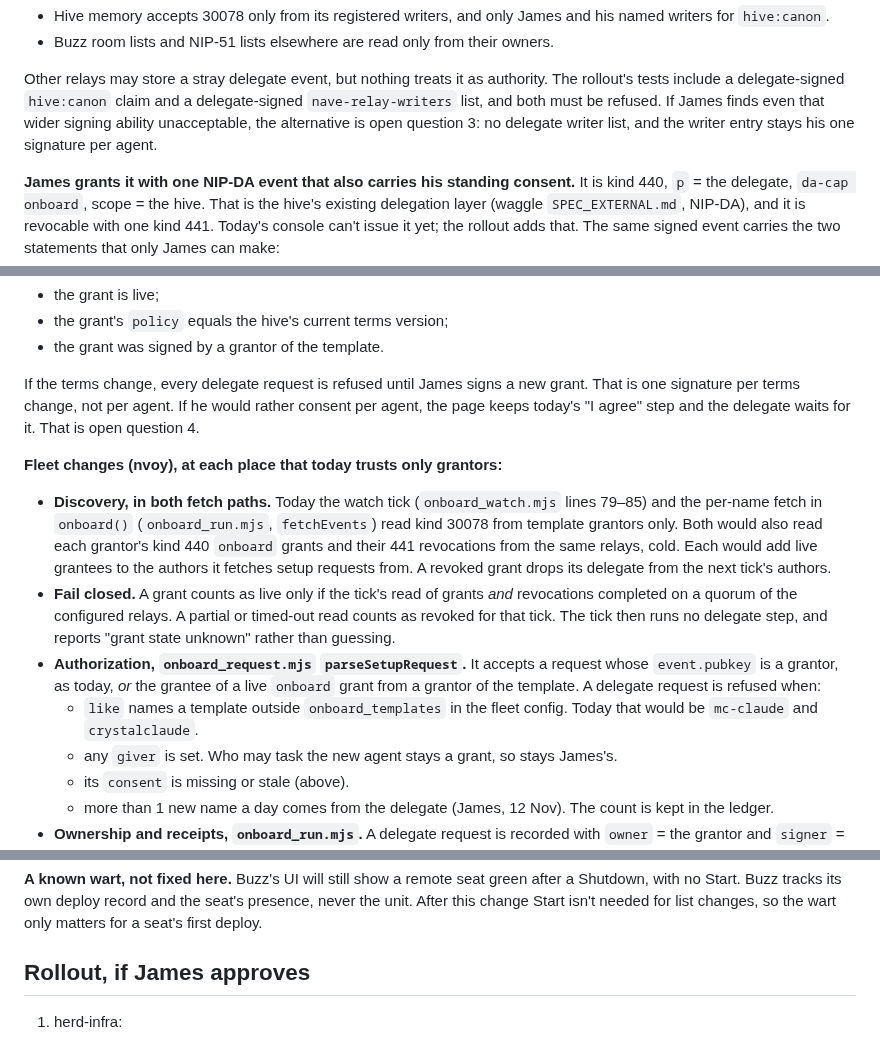
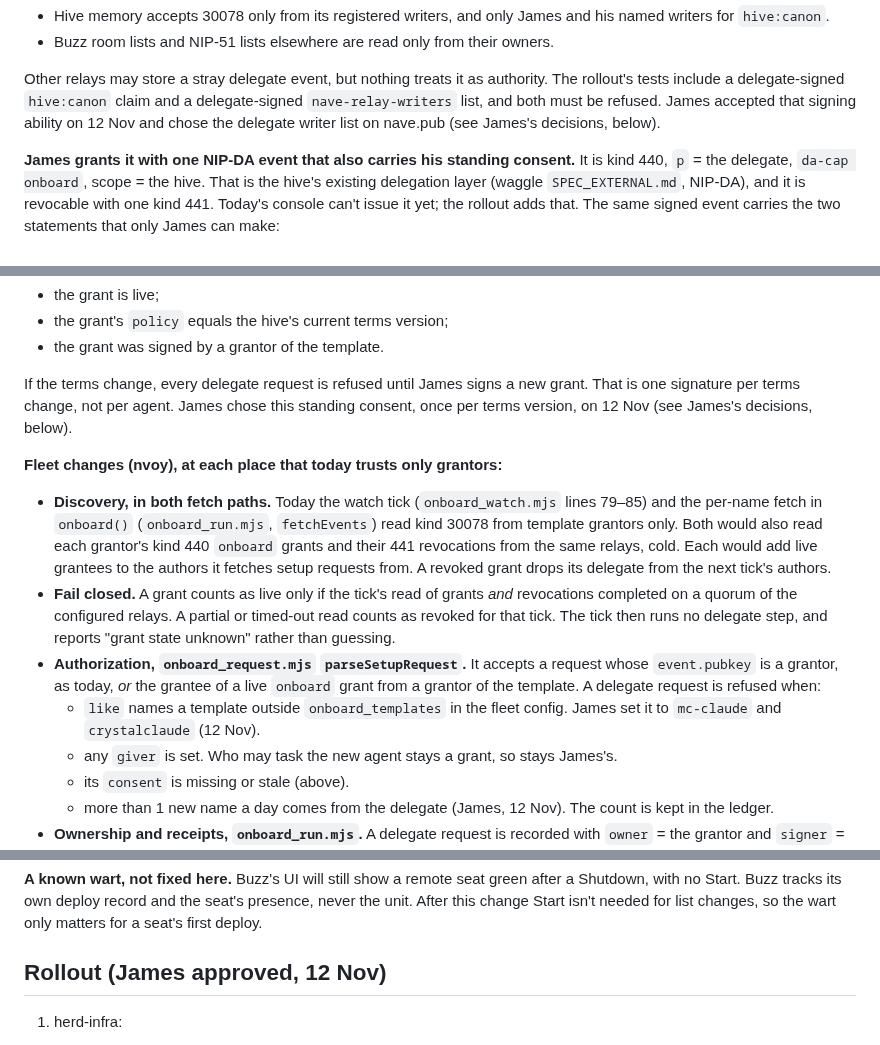
Before and after one commit to JAFairweather/waggle, a Markdown page: docs/DESIGN_ONBOARDING_DELEGATE.md, 3 parts joined by grey strips. GitHub-like rendering.

Commit message:
docs: onboarding delegate — reconcile earlier paragraphs with James's decisions
Co-Authored-By: Claude Opus 5.5 <noreply@anthropic.com>

```diff
--- a/docs/DESIGN_ONBOARDING_DELEGATE.md
+++ b/docs/DESIGN_ONBOARDING_DELEGATE.md
@@ -78,9 +78,8 @@ Everything else ignores the key, because it never names the delegate as a signer
 
 Other relays may store a stray delegate event, but nothing treats it as authority. The rollout's
 tests include a delegate-signed `hive:canon` claim and a delegate-signed `nave-relay-writers`
-list, and both must be refused. If James finds even that wider signing ability unacceptable, the
-alternative is open question 3: no delegate writer list, and the writer entry stays his one
-signature per agent.
+list, and both must be refused. James accepted that signing ability on 12 Nov and chose the
+delegate writer list on nave.pub (see James's decisions, below).
 
 **James grants it with one NIP-DA event that also carries his standing consent.** It is kind 440,
 `p` = the delegate, `da-cap onboard`, scope = the hive. That is the hive's existing delegation layer
@@ -100,8 +99,8 @@ fleet accepts that only while three things hold:
 - the grant was signed by a grantor of the template.
 
 If the terms change, every delegate request is refused until James signs a new grant. That is one
-signature per terms change, not per agent. If he would rather consent per agent, the page keeps
-today's "I agree" step and the delegate waits for it. That is open question 4.
+signature per terms change, not per agent. James chose this standing consent, once per terms
+version, on 12 Nov (see James's decisions, below).
 
 **Fleet changes (nvoy), at each place that today trusts only grantors:**
 
@@ -117,8 +116,8 @@ today's "I agree" step and the delegate waits for it. That is open question 4.
 - **Authorization, `onboard_request.mjs` `parseSetupRequest`.** It accepts a request whose
   `event.pubkey` is a grantor, as today, *or* the grantee of a live `onboard` grant from a grantor
   of the template. A delegate request is refused when:
-  - `like` names a template outside `onboard_templates` in the fleet config. Today that would be
-    `mc-claude` and `crystalclaude`.
+  - `like` names a template outside `onboard_templates` in the fleet config. James set it to
+    `mc-claude` and `crystalclaude` (12 Nov).
   - any `giver` is set. Who may task the new agent stays a grant, so stays James's.
   - its `consent` is missing or stale (above).
   - more than 1 new name a day comes from the delegate (James, 12 Nov). The count is kept in the ledger.
@@ -391,7 +390,7 @@ with no Start. Buzz tracks its own deploy record and the seat's presence, never
 this change Start isn't needed for list changes, so the wart only matters for a seat's first
 deploy.
 
-## Rollout, if James approves
+## Rollout (James approved, 12 Nov)
 
 1. herd-infra:
    - the five `buzz-respond-to` files, from the 12 Nov hex lists (read only by `buzz-redeploy`);
```
Also changed, not shown: other parts of docs/DESIGN_ONBOARDING_DELEGATE.md (+1 -1 lines).
